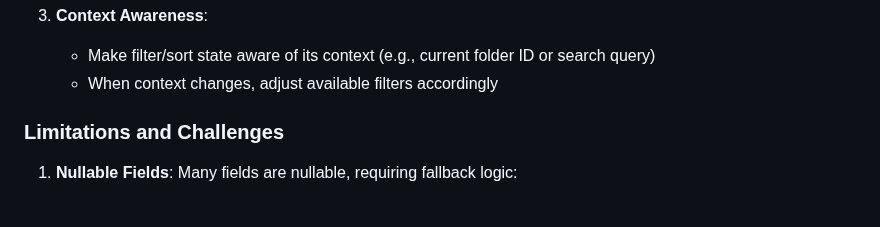
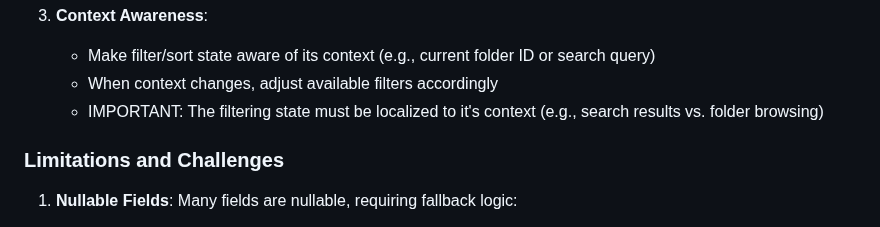
Before and after one commit to mattcarpenter/flutter_test_2, a Markdown page: analysis/filters_sorts.md, the part around the change. GitHub-like rendering.

Commit message:
update filtering/sorting spec

```diff
--- a/analysis/filters_sorts.md
+++ b/analysis/filters_sorts.md
@@ -169,6 +169,7 @@ To efficiently implement filtering and sorting across multiple screens, consider
 3. **Context Awareness**:
    - Make filter/sort state aware of its context (e.g., current folder ID or search query)
    - When context changes, adjust available filters accordingly
+   - IMPORTANT: The filtering state must be localized to it's context (e.g., search results vs. folder browsing)
 
 ### Limitations and Challenges
 
```
